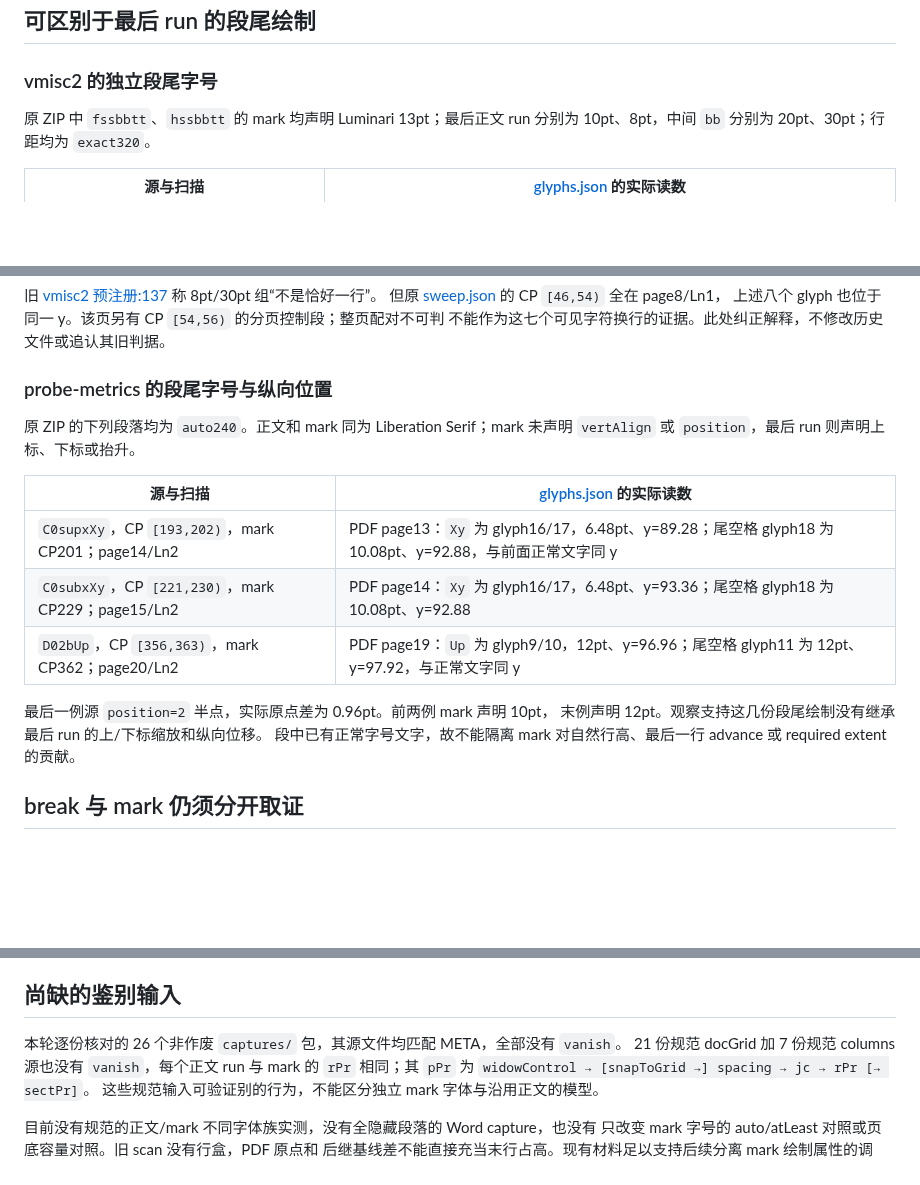
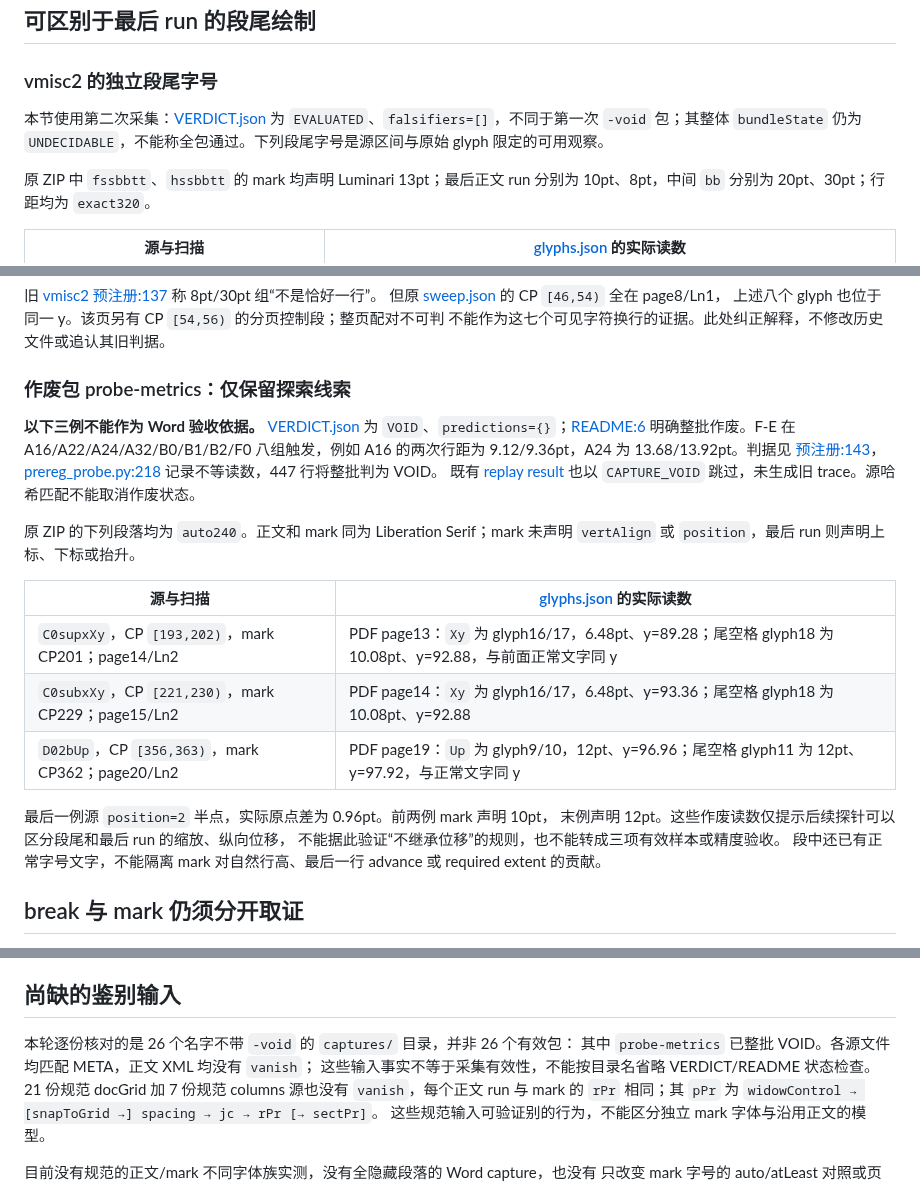
Before and after one commit to Jabberwocky238/rsWordLayout, a Markdown page: docs/PARAGRAPH-MARK-EVIDENCE-2026-09-27.md, 3 parts joined by grey strips. GitHub-like rendering; blank space fills up the shorter version.

Commit message:
Exclude void capture readings from paragraph mark evidence

```diff
--- a/docs/PARAGRAPH-MARK-EVIDENCE-2026-09-27.md
+++ b/docs/PARAGRAPH-MARK-EVIDENCE-2026-09-27.md
@@ -30,6 +30,10 @@ PDF 哈希也匹配，两遍原始扫描一致。相关原包分别位于
 
 ### vmisc2 的独立段尾字号
 
+本节使用第二次采集：[VERDICT.json](../captures/vmisc2-2026-09-17/VERDICT.json) 为
+`EVALUATED`、`falsifiers=[]`，不同于第一次 `-void` 包；其整体 `bundleState` 仍为
+`UNDECIDABLE`，不能称全包通过。下列段尾字号是源区间与原始 glyph 限定的可用观察。
+
 原 ZIP 中 `fssbbtt`、`hssbbtt` 的 mark 均声明 Luminari 13pt；最后正文 run 分别为
 10pt、8pt，中间 `bb` 分别为 20pt、30pt；行距均为 `exact320`。
 
@@ -47,7 +51,15 @@ PDF 哈希也匹配，两遍原始扫描一致。相关原包分别位于
 上述八个 glyph 也位于同一 y。该页另有 CP `[54,56)` 的分页控制段；整页配对不可判
 不能作为这七个可见字符换行的证据。此处纠正解释，不修改历史文件或追认其旧判据。
 
-### probe-metrics 的段尾字号与纵向位置
+### 作废包 probe-metrics：仅保留探索线索
+
+**以下三例不能作为 Word 验收依据。** [VERDICT.json](../captures/probe-metrics-2026-09-17/VERDICT.json)
+为 `VOID`、`predictions={}`；[README:6](../captures/probe-metrics-2026-09-17/README.md:6)
+明确整批作废。F-E 在 A16/A22/A24/A32/B0/B1/B2/F0 八组触发，例如 A16 的两次行距为
+9.12/9.36pt，A24 为 13.68/13.92pt。判据见 [预注册:143](PREREG-2026-09-17-probe-metrics.md:143)，
+[prereg_probe.py:218](../tools/measure/prereg_probe.py:218) 记录不等读数，447 行将整批判为 VOID。
+既有 [replay result](../artifacts/paragraph-mark-inputs-2026-09-27/mac-replay/probe-metrics-2026-09-17/result.json)
+也以 `CAPTURE_VOID` 跳过，未生成旧 trace。源哈希匹配不能取消作废状态。
 
 原 ZIP 的下列段落均为 `auto240`。正文和 mark 同为 Liberation Serif；mark 未声明
 `vertAlign` 或 `position`，最后 run 则声明上标、下标或抬升。
@@ -59,8 +71,9 @@ PDF 哈希也匹配，两遍原始扫描一致。相关原包分别位于
 | `D02bUp`，CP `[356,363)`，mark CP362；page20/Ln2 | PDF page19：`Up` 为 glyph9/10，12pt、y=96.96；尾空格 glyph11 为 12pt、y=97.92，与正常文字同 y |
 
 最后一例源 `position=2` 半点，实际原点差为 0.96pt。前两例 mark 声明 10pt，
-末例声明 12pt。观察支持这几份段尾绘制没有继承最后 run 的上/下标缩放和纵向位移。
-段中已有正常字号文字，故不能隔离 mark 对自然行高、最后一行 advance 或 required extent 的贡献。
+末例声明 12pt。这些作废读数仅提示后续探针可以区分段尾和最后 run 的缩放、纵向位移，
+不能据此验证“不继承位移”的规则，也不能转成三项有效样本或精度验收。
+段中还已有正常字号文字，不能隔离 mark 对自然行高、最后一行 advance 或 required extent 的贡献。
 
 ## break 与 mark 仍须分开取证
 
@@ -85,7 +98,9 @@ CP50 是 mark，Ln11 为 `[50,51)`；C010 位于 Ln12 `[51,56)`，均为 Word pa
 
 ## 尚缺的鉴别输入
 
-本轮逐份核对的 26 个非作废 `captures/` 包，其源文件均匹配 META，全部没有 `vanish`。
+本轮逐份核对的是 26 个名字不带 `-void` 的 `captures/` 目录，并非 26 个有效包：
+其中 `probe-metrics` 已整批 VOID。各源文件均匹配 META，正文 XML 均没有 `vanish`；
+这些输入事实不等于采集有效性，不能按目录名省略 VERDICT/README 状态检查。
 21 份规范 docGrid 加 7 份规范 columns 源也没有 `vanish`，每个正文 run 与 mark 的
 `rPr` 相同；其 `pPr` 为 `widowControl → [snapToGrid →] spacing → jc → rPr [→ sectPr]`。
 这些规范输入可验证别的行为，不能区分独立 mark 字体与沿用正文的模型。
```
Also changed, not shown: other parts of docs/PARAGRAPH-MARK-EVIDENCE-2026-09-27.md (+1 -1 lines), docs/EFFECTIVE-PROPERTIES-2026-09-27.md (+3 -2 lines).
